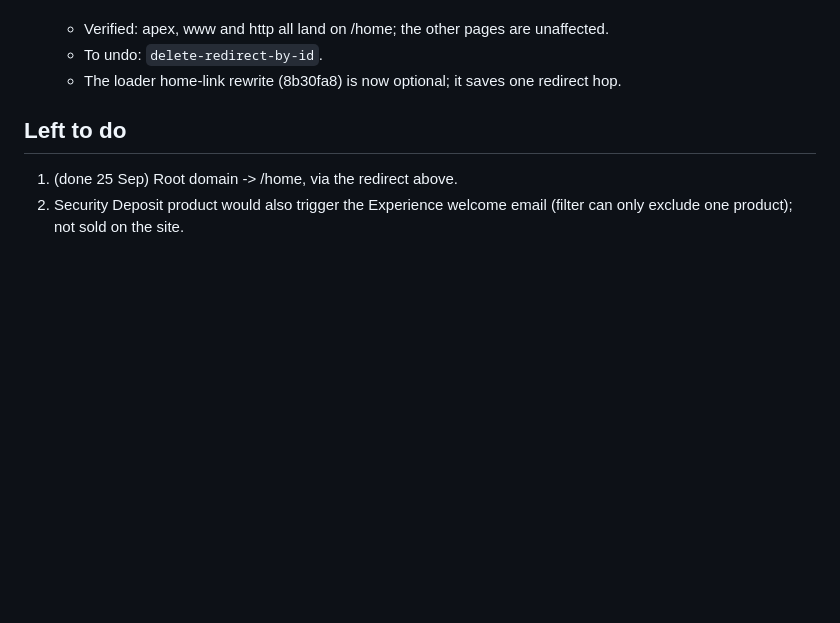
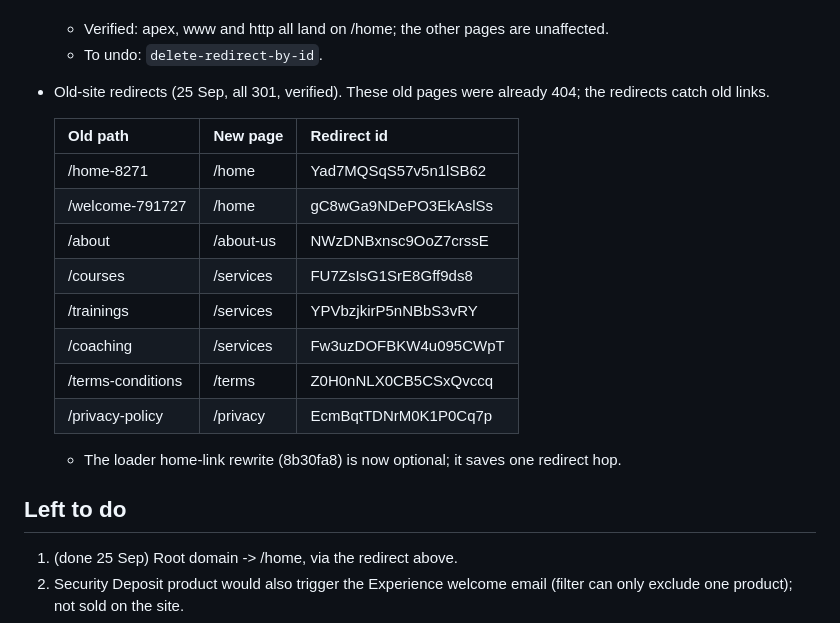
Before and after one commit to harryroguecoachteams-cmd/ownyourstagestudio, a Markdown page: _ghl_native/RESUME.md, the part around the change. Drawn GitHub-style; blank space fills up the shorter version.

Commit message:
Runbook: old site paths redirected to new pages
Co-Authored-By: Claude Opus 5.5 <noreply@anthropic.com>

```diff
--- a/_ghl_native/RESUME.md
+++ b/_ghl_native/RESUME.md
@@ -81,6 +81,18 @@ Webhook tests 24 Sep: all 10 emails sent and rendered (5 to person, 5 to events@
 - ROOT DOMAIN FIXED 25 Sep: GHL URL redirect `/` -> https://ownyourstagestudio.com/home (301), created through the LeadConnector API `create-redirect` (id mRzUYGgWIxUaGBw3yOzk). The Domains screen was not needed.
   - Verified: apex, www and http all land on /home; the other pages are unaffected.
   - To undo: `delete-redirect-by-id`.
+- Old-site redirects (25 Sep, all 301, verified). These old pages were already 404; the redirects catch old links.
+
+  | Old path | New page | Redirect id |
+  |---|---|---|
+  | /home-8271 | /home | Yad7MQSqS57v5n1lSB62 |
+  | /welcome-791727 | /home | gC8wGa9NDePO3EkAslSs |
+  | /about | /about-us | NWzDNBxnsc9OoZ7crssE |
+  | /courses | /services | FU7ZsIsG1SrE8Gff9ds8 |
+  | /trainings | /services | YPVbzjkirP5nNBbS3vRY |
+  | /coaching | /services | Fw3uzDOFBKW4u095CWpT |
+  | /terms-conditions | /terms | Z0H0nNLX0CB5CSxQvccq |
+  | /privacy-policy | /privacy | EcmBqtTDNrM0K1P0Cq7p |
   - The loader home-link rewrite (8b30fa8) is now optional; it saves one redirect hop.
 
 ## Left to do
```
